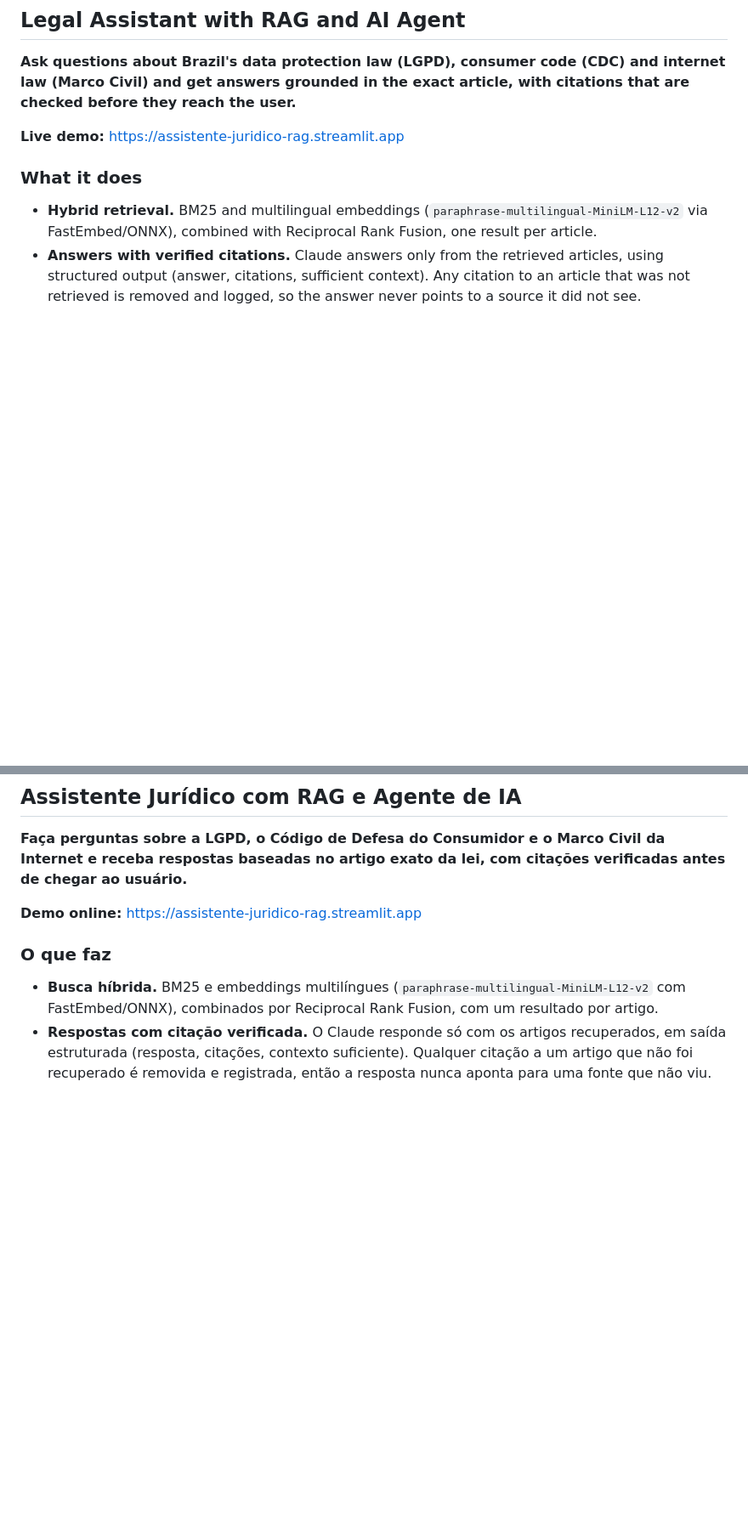
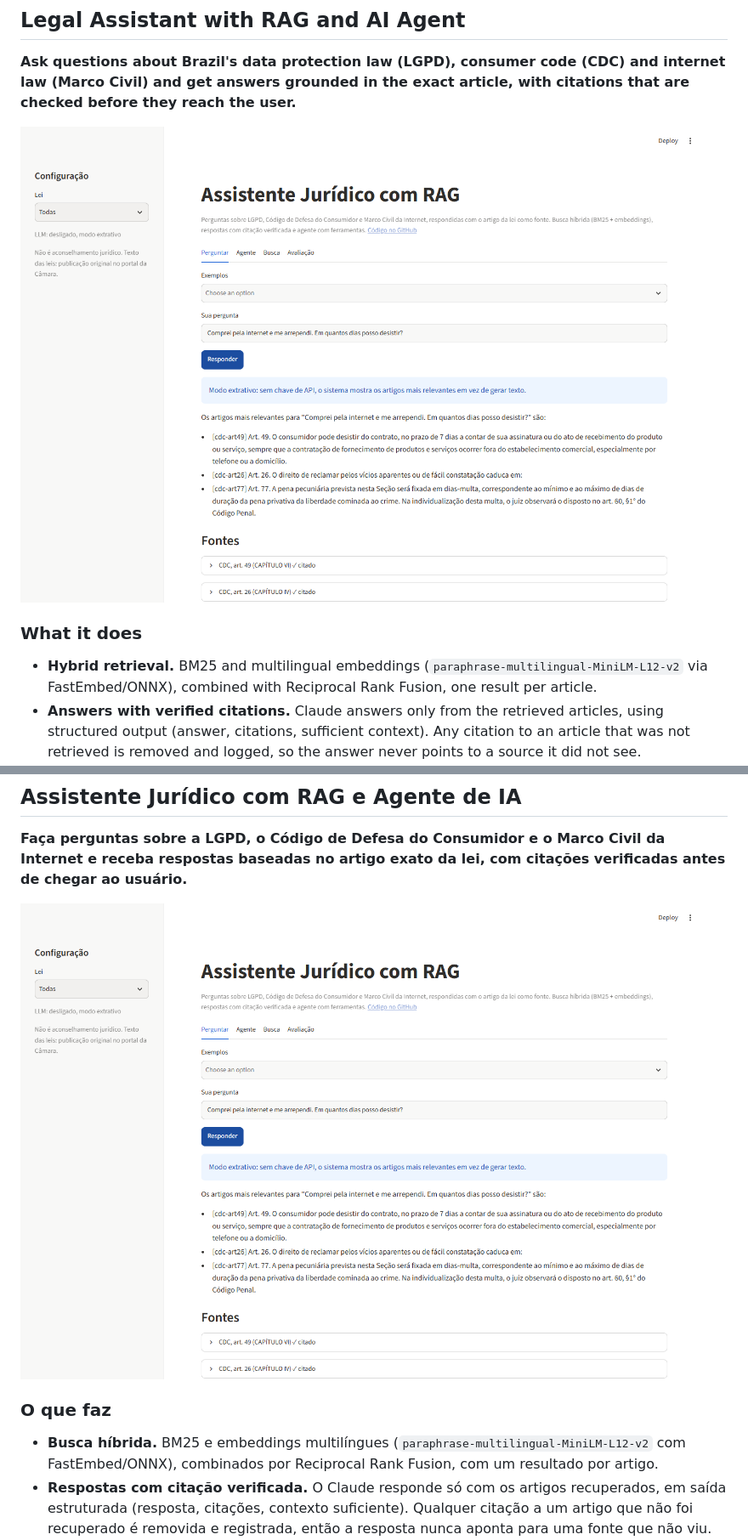
Before and after one commit to Micaelly2222/assistente-juridico-rag, a Markdown page: README.md, 2 parts joined by grey strips. Shown at 85% size. GitHub-like rendering; pictures changed too: docs/app.png (added); blank space fills up the shorter version.

Commit message:
Adiciona capturas de tela ao README

```diff
--- a/README.md
+++ b/README.md
@@ -8,7 +8,7 @@
 
 **Ask questions about Brazil's data protection law (LGPD), consumer code (CDC) and internet law (Marco Civil) and get answers grounded in the exact article, with citations that are checked before they reach the user.**
 
-**Live demo:** https://assistente-juridico-rag.streamlit.app
+![Assistant answering with the cited article](docs/app.png)
 
 ### What it does
 
@@ -84,7 +84,7 @@ Python, RAG (Retrieval-Augmented Generation), AI agents, tool use / function cal
 
 **Faça perguntas sobre a LGPD, o Código de Defesa do Consumidor e o Marco Civil da Internet e receba respostas baseadas no artigo exato da lei, com citações verificadas antes de chegar ao usuário.**
 
-**Demo online:** https://assistente-juridico-rag.streamlit.app
+![Assistente respondendo com o artigo citado](docs/app.png)
 
 ### O que faz
 
```
Also changed, not shown: docs/busca.png (added), 1 other file.
